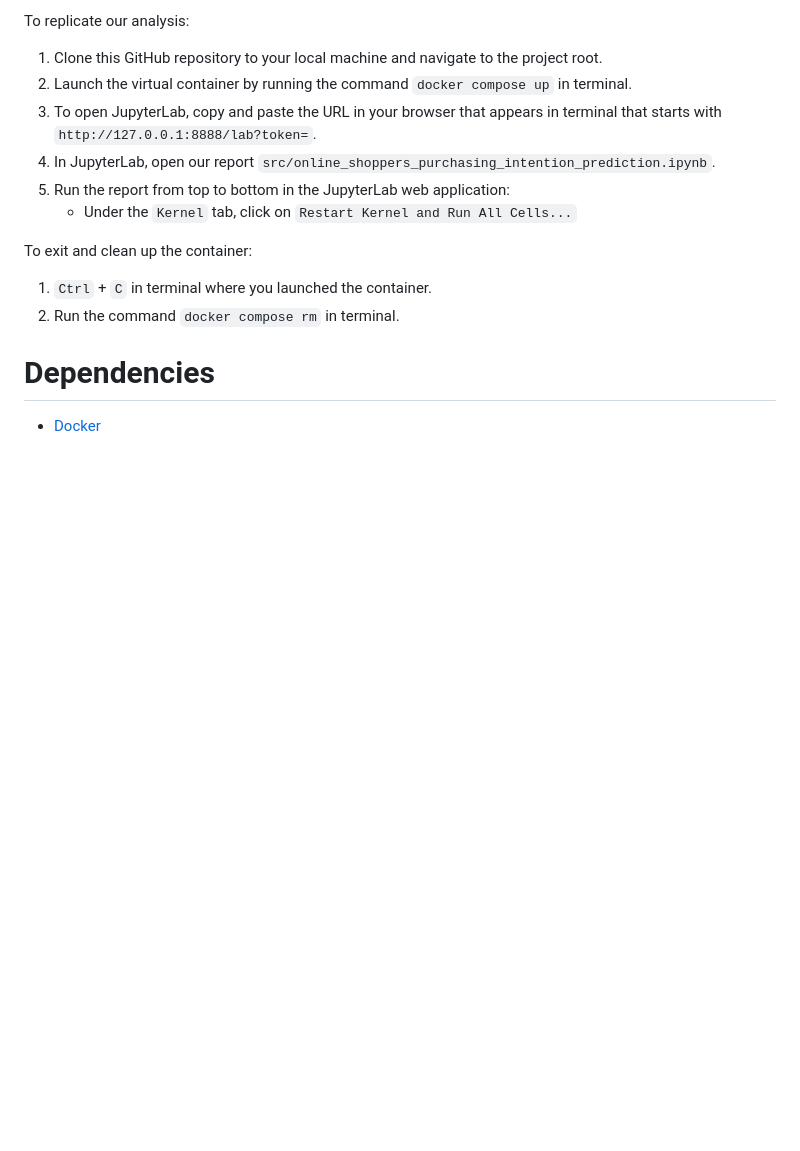
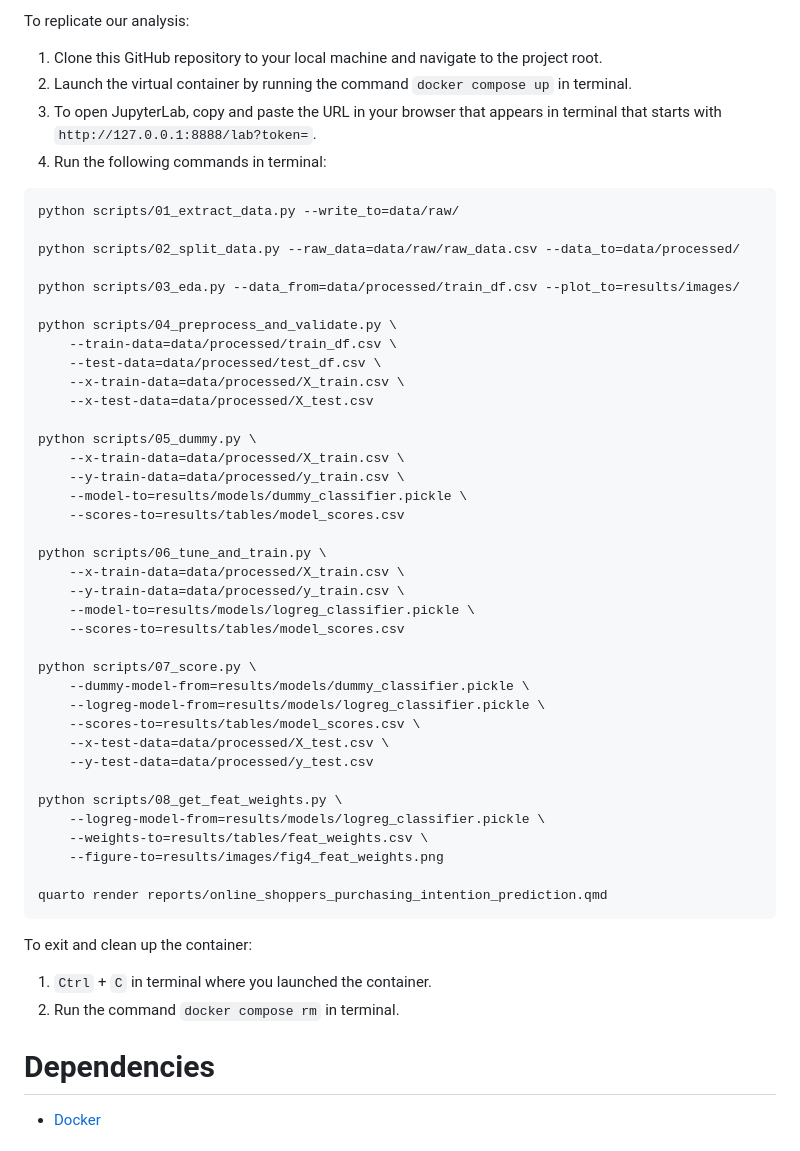
Before and after one commit to UBC-MDS/Online-Shoppers-Purchasing-Intention-Prediction, a Markdown page: README.md, the part around the change. Drawn GitHub-style; blank space fills up the shorter version.

Commit message:
add new instructions to run the scripts in readme.md

````diff
--- a/README.md
+++ b/README.md
@@ -15,9 +15,46 @@ To replicate our analysis:
 1. Clone this GitHub repository to your local machine and navigate to the project root.
 2. Launch the virtual container by running the command `docker compose up` in terminal.
 3. To open JupyterLab, copy and paste the URL in your browser that appears in terminal that starts with `http://127.0.0.1:8888/lab?token=`.
-4. In JupyterLab, open our report `src/online_shoppers_purchasing_intention_prediction.ipynb`.
-5. Run the report from top to bottom in the JupyterLab web application:
-    - Under the `Kernel` tab, click on `Restart Kernel and Run All Cells...`
+4. Run the following commands in terminal:
+```
+python scripts/01_extract_data.py --write_to=data/raw/
+
+python scripts/02_split_data.py --raw_data=data/raw/raw_data.csv --data_to=data/processed/
+
+python scripts/03_eda.py --data_from=data/processed/train_df.csv --plot_to=results/images/
+
+python scripts/04_preprocess_and_validate.py \
+    --train-data=data/processed/train_df.csv \
+    --test-data=data/processed/test_df.csv \
+    --x-train-data=data/processed/X_train.csv \
+    --x-test-data=data/processed/X_test.csv
+
+python scripts/05_dummy.py \
+    --x-train-data=data/processed/X_train.csv \
+    --y-train-data=data/processed/y_train.csv \
+    --model-to=results/models/dummy_classifier.pickle \
+    --scores-to=results/tables/model_scores.csv
+
+python scripts/06_tune_and_train.py \
+    --x-train-data=data/processed/X_train.csv \
+    --y-train-data=data/processed/y_train.csv \
+    --model-to=results/models/logreg_classifier.pickle \
+    --scores-to=results/tables/model_scores.csv
+
+python scripts/07_score.py \
+    --dummy-model-from=results/models/dummy_classifier.pickle \
+    --logreg-model-from=results/models/logreg_classifier.pickle \
+    --scores-to=results/tables/model_scores.csv \
+    --x-test-data=data/processed/X_test.csv \
+    --y-test-data=data/processed/y_test.csv
+
+python scripts/08_get_feat_weights.py \
+    --logreg-model-from=results/models/logreg_classifier.pickle \
+    --weights-to=results/tables/feat_weights.csv \
+    --figure-to=results/images/fig4_feat_weights.png
+
+quarto render reports/online_shoppers_purchasing_intention_prediction.qmd
+```
 
 To exit and clean up the container:
 1. `Ctrl` + `C` in terminal where you launched the container.
````
